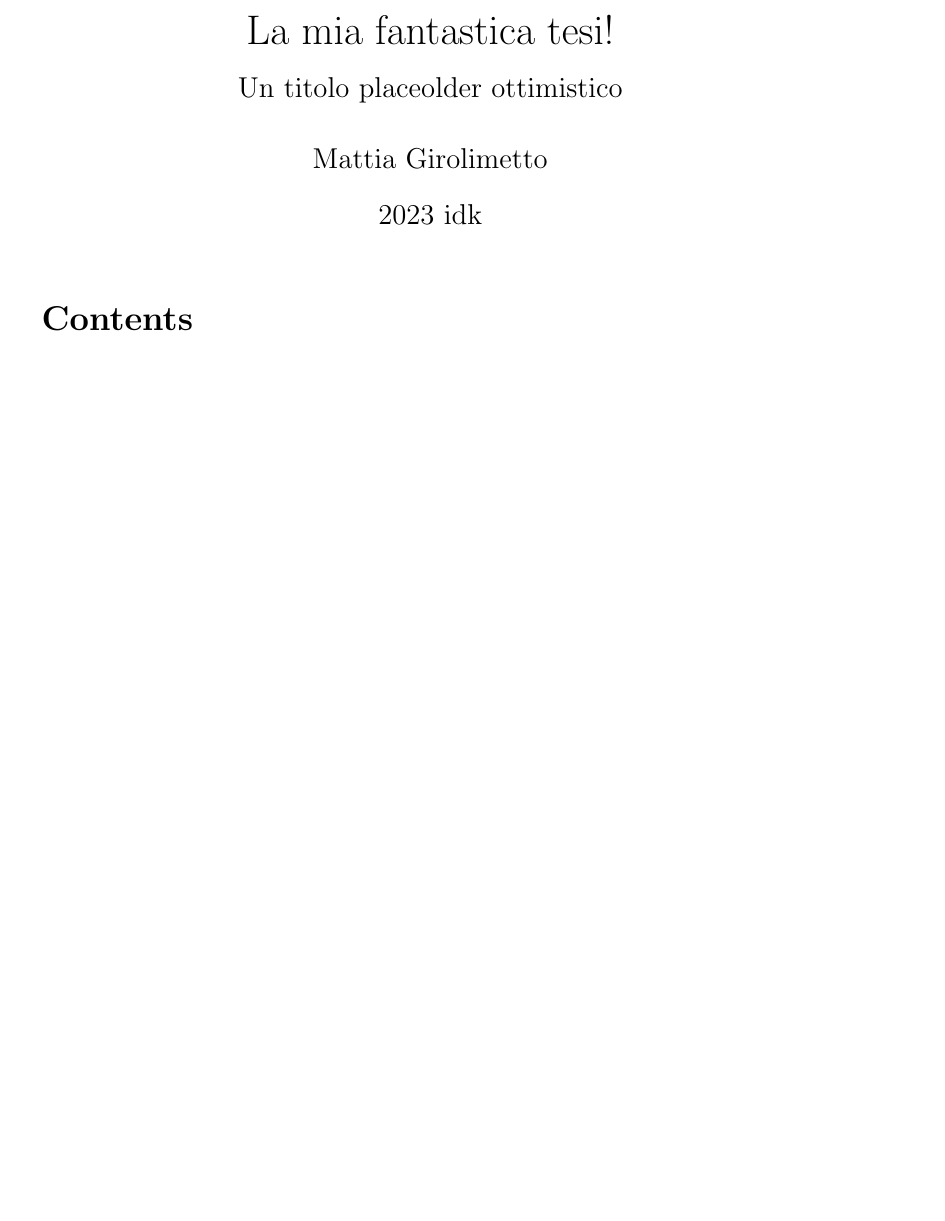
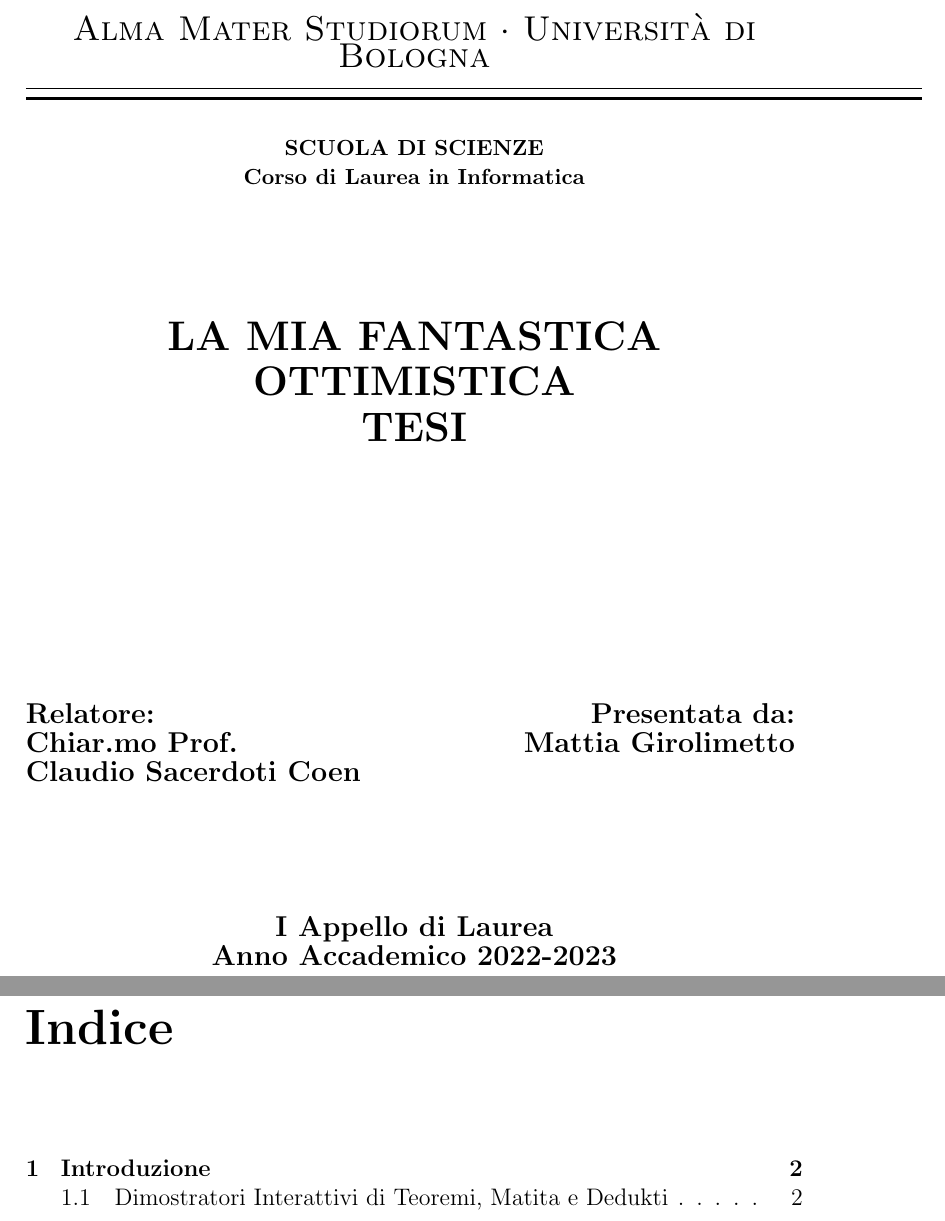
Before and after one commit to specialfish9/bachelor-thesis, a LaTeX document (tesi.tex): part of the page before the commit and two parts of pages 1 and 2 of 3 after it, the two joined at a grey line, cut at the place of the change, the shorter picture padded with empty space. Compiled offline with pdfLaTeX.

Commit message:
primo paragrafo

```diff
--- a/tesi.tex
+++ b/tesi.tex
@@ -10,3 +9,0 @@
-\title{La mia fantastica tesi!\\[1ex] \large Un titolo placeolder ottimistico}
-\author{Mattia Girolimetto}
-\date{2023 idk} % TODO
@@ -18,3 +10,37 @@
 \begin{document}
 
-\maketitle
+\begin{titlepage}
+  \begin{center}
+    {{
+      \Large{\textsc{Alma Mater Studiorum $\cdot$ Universit\`a di Bologna}}
+    }} \rule[0.1cm]{15.8cm}{0.1mm}
+    \rule[0.5cm]{15.8cm}{0.6mm}
+    {\small{\bf SCUOLA DI SCIENZE\\
+    Corso di Laurea in Informatica}}
+  \end{center}
+  \vspace{15mm}
+  \begin{center}
+    {\LARGE{\bf LA MIA FANTASTICA}}\\
+    \vspace{3mm}
+    {\LARGE{\bf OTTIMISTICA}}\\
+    \vspace{3mm}
+    {\LARGE{\bf TESI}}\\
+  \end{center}
+  \vspace{40mm}
+  \par
+  \noindent
+  \begin{minipage}[t]{0.47\textwidth}
+  {\large{\bf Relatore:\\
+  Chiar.mo Prof.\\
+  Claudio Sacerdoti Coen}}
+  \end{minipage}
+  \hfill
+  \begin{minipage}[t]{0.47\textwidth}\raggedleft
+  {\large{\bf Presentata da:\\
+  Mattia Girolimetto}}
+  \end{minipage}
+  \vspace{20mm}
+  \begin{center}
+  {\large{\bf I Appello di Laurea\\%inserire il numero della sessione in cui ci si laurea
+  Anno Accademico 2022-2023}}%inserire l'anno accademico a cui si è iscritti
+  \end{center}
```
Also changed, not shown: tesi.pdf, tesi.tex (26 more changed lines).
